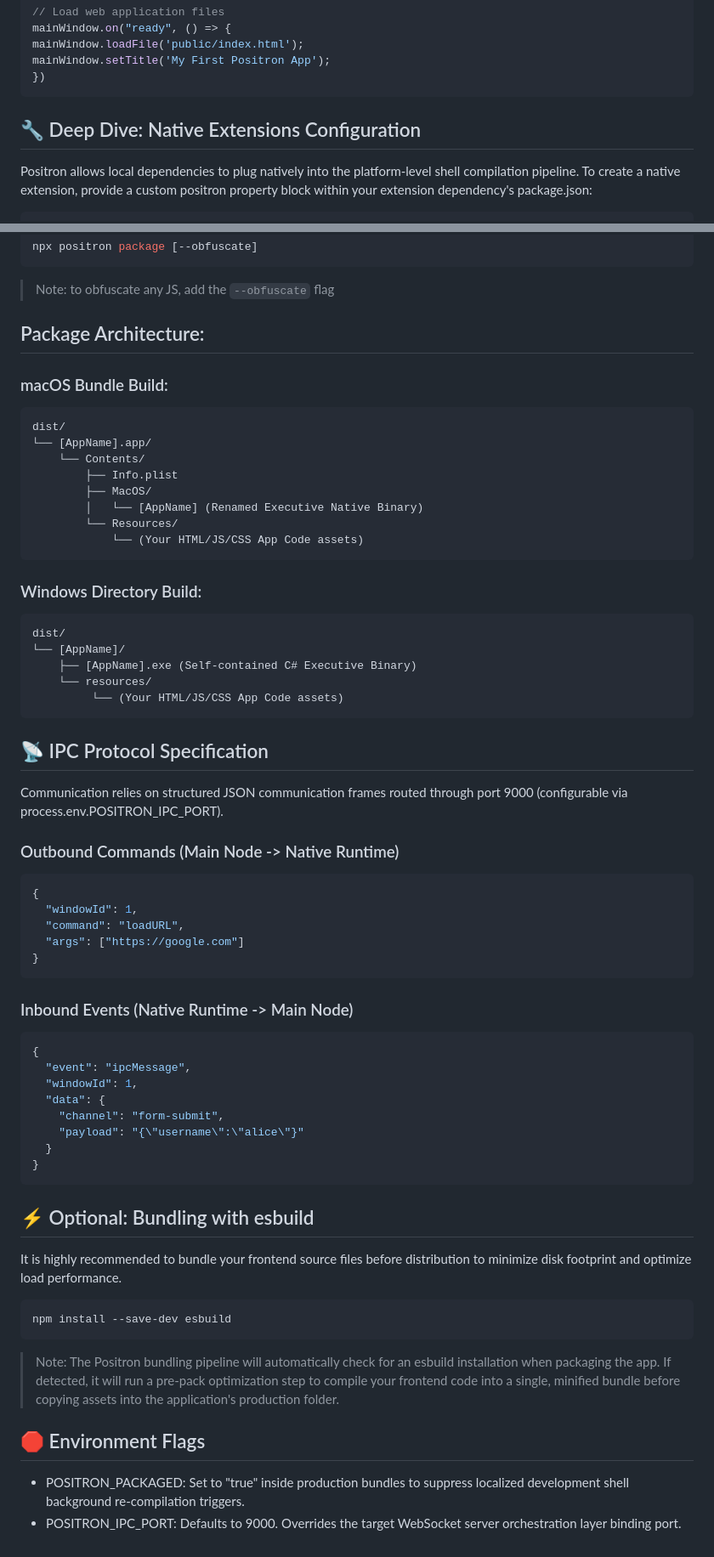
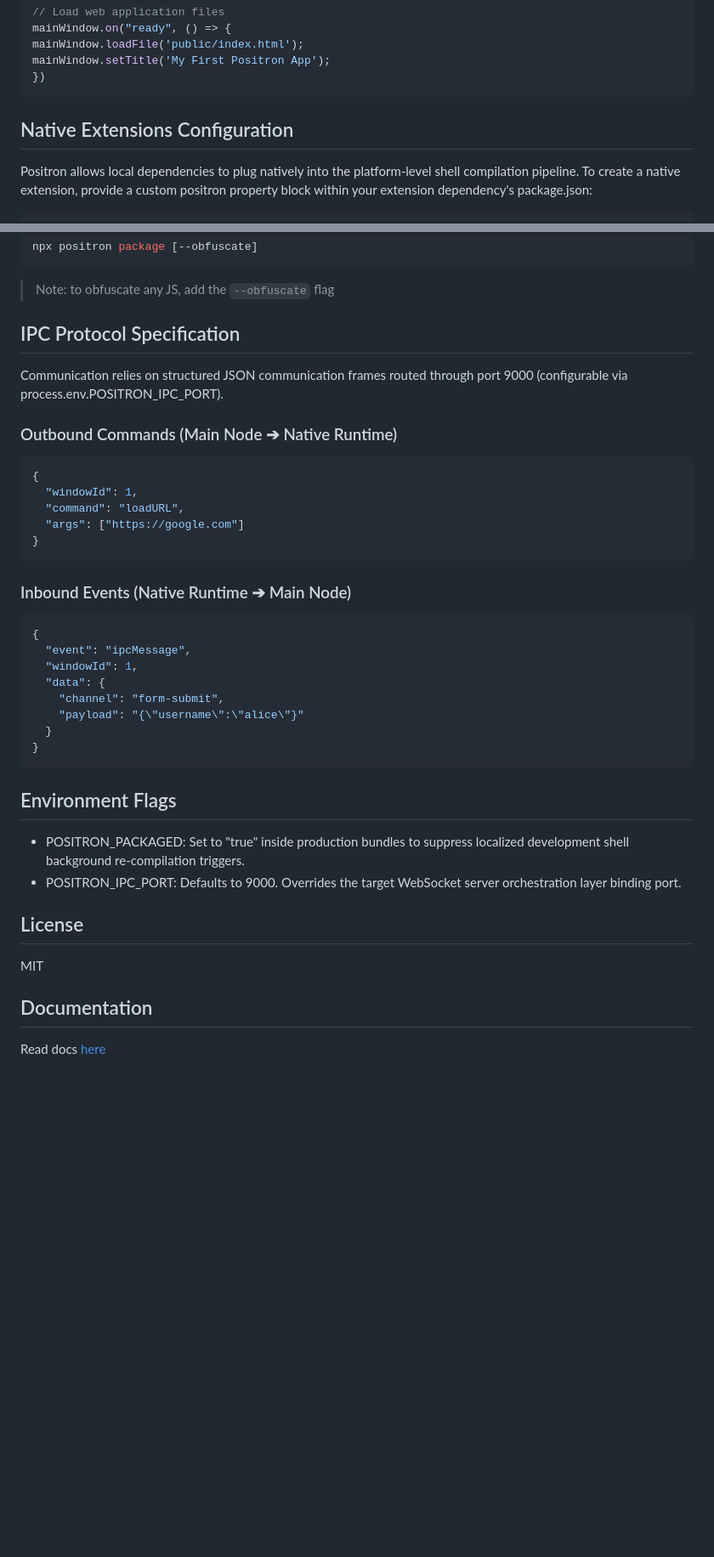
Before and after one commit to systemsoftware/positron.js, a Markdown page: README.md, 2 parts joined by grey strips. Shown: that part at 85% size. GitHub-like rendering; blank space fills up the shorter version.

````diff
--- a/README.md
+++ b/README.md
@@ -49,7 +51,7 @@ mainWindow.setTitle('My First Positron App');
 })
 ```
 
-## 🔧 Deep Dive: Native Extensions Configuration
+## Native Extensions Configuration
 Positron allows local dependencies to plug natively into the platform-level shell compilation pipeline.
 To create a native extension, provide a custom positron property block within your extension dependency's package.json:
 ```json
@@ -102,34 +104,10 @@ npx positron package [--obfuscate]
 
 > Note: to obfuscate any JS, add the `--obfuscate` flag
 
-## Package Architecture:
-
-### macOS Bundle Build:
-
-```
-dist/
-└── [AppName].app/
-    └── Contents/
-        ├── Info.plist
-        ├── MacOS/
-        │   └── [AppName] (Renamed Executive Native Binary)
-        └── Resources/
-            └── (Your HTML/JS/CSS App Code assets)
-```
-
-### Windows Directory Build:
-```
-dist/
-└── [AppName]/
-    ├── [AppName].exe (Self-contained C# Executive Binary)
-    └── resources/
-         └── (Your HTML/JS/CSS App Code assets)
-```
-
-## 📡 IPC Protocol Specification
+## IPC Protocol Specification
 Communication relies on structured JSON communication frames routed through port 9000 (configurable via process.env.POSITRON_IPC_PORT).
 
-### Outbound Commands (Main Node -> Native Runtime)
+### Outbound Commands (Main Node ➔ Native Runtime)
 
 ```json
 {
@@ -140,7 +118,7 @@ Communication relies on structured JSON communication frames routed through port
 ```
 
 
-### Inbound Events (Native Runtime -> Main Node)
+### Inbound Events (Native Runtime ➔ Main Node)
 ```json
 {
   "event": "ipcMessage",
@@ -152,15 +130,12 @@ Communication relies on structured JSON communication frames routed through port
 }
 ```
 
-## ⚡ Optional: Bundling with esbuild
-It is highly recommended to bundle your frontend source files before distribution to minimize disk footprint and optimize load performance.
-
-```bash
-npm install --save-dev esbuild
-```
-
-> Note: The Positron bundling pipeline will automatically check for an esbuild installation when packaging the app. If detected, it will run a pre-pack optimization step to compile your frontend code into a single, minified bundle before copying assets into the application's production folder.
-
-## 🛑 Environment Flags
+## Environment Flags
 - POSITRON_PACKAGED: Set to "true" inside production bundles to suppress localized development shell background re-compilation triggers.
 - POSITRON_IPC_PORT: Defaults to 9000. Overrides the target WebSocket server orchestration layer binding port.
+
+## License
+MIT
+
+## Documentation
+Read docs [here](https://positronjs.gitbook.io/v1)
````
Also changed, not shown: other parts of README.md (+9 -7 lines), pbannerfull.png (added).
